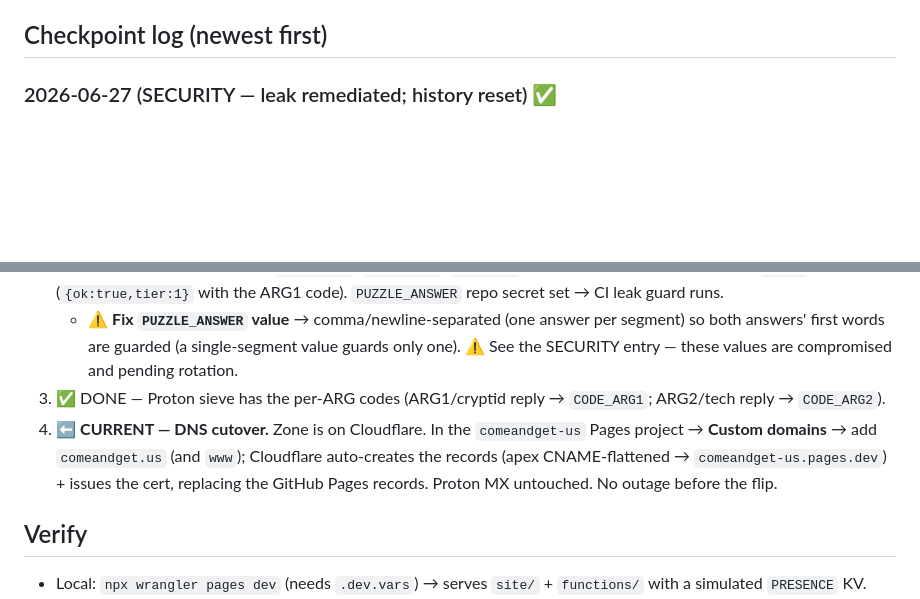
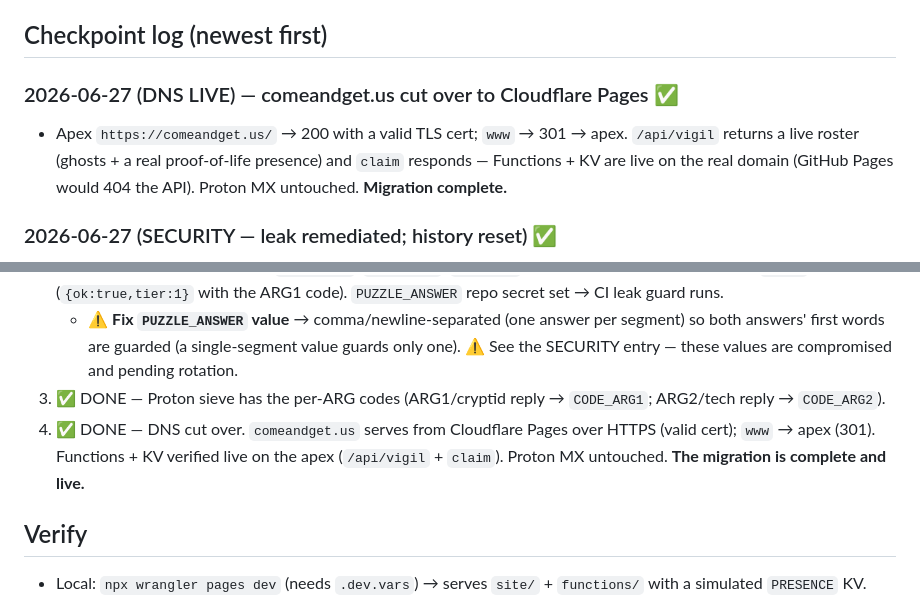
Before and after one commit to claudeconnection-del/comeandget.us, a Markdown page: CHECKPOINT.md, 2 parts joined by grey strips. Drawn GitHub-style; blank space fills up the shorter version.

Commit message:
Checkpoint: DNS cut over — comeandget.us live on Cloudflare Pages (verified)
Co-Authored-By: Claude Opus 4.8 <noreply@anthropic.com>

```diff
--- a/CHECKPOINT.md
+++ b/CHECKPOINT.md
@@ -6,6 +6,11 @@ at every feature-implementation change, at every spec update, and before pushing
 **Never** put secret values here — names / set-status only.
 
 ## Checkpoint log (newest first)
+
+### 2026-06-27 (DNS LIVE) — comeandget.us cut over to Cloudflare Pages ✅
+- Apex `https://comeandget.us/` → 200 with a valid TLS cert; `www` → 301 → apex. `/api/vigil` returns
+  a live roster (ghosts + a real proof-of-life presence) and `claim` responds — Functions + KV are
+  live on the real domain (GitHub Pages would 404 the API). Proton MX untouched. **Migration complete.**
 
 ### 2026-06-27 (SECURITY — leak remediated; history reset) ✅
 - Incident: a prior seat wrote the two access codes AND both puzzle answers as literal values into
@@ -135,10 +140,9 @@ dashboard "Connect to Git" flow.
      answers' first words are guarded (a single-segment value guards only one). ⚠️ See the SECURITY
      entry — these values are compromised and pending rotation.
 3. ✅ DONE — Proton sieve has the per-ARG codes (ARG1/cryptid reply → `CODE_ARG1`; ARG2/tech reply → `CODE_ARG2`).
-4. ⬅️ **CURRENT — DNS cutover.** Zone is on Cloudflare. In the `comeandget-us` Pages project →
-   **Custom domains** → add `comeandget.us` (and `www`); Cloudflare auto-creates the records (apex
-   CNAME-flattened → `comeandget-us.pages.dev`) + issues the cert, replacing the GitHub Pages records.
-   Proton MX untouched. No outage before the flip.
+4. ✅ DONE — DNS cut over. `comeandget.us` serves from Cloudflare Pages over HTTPS (valid cert);
+   `www` → apex (301). Functions + KV verified live on the apex (`/api/vigil` + `claim`). Proton MX
+   untouched. **The migration is complete and live.**
 
 ## Verify
 - Local: `npx wrangler pages dev` (needs `.dev.vars`) → serves `site/` + `functions/` with a
```
